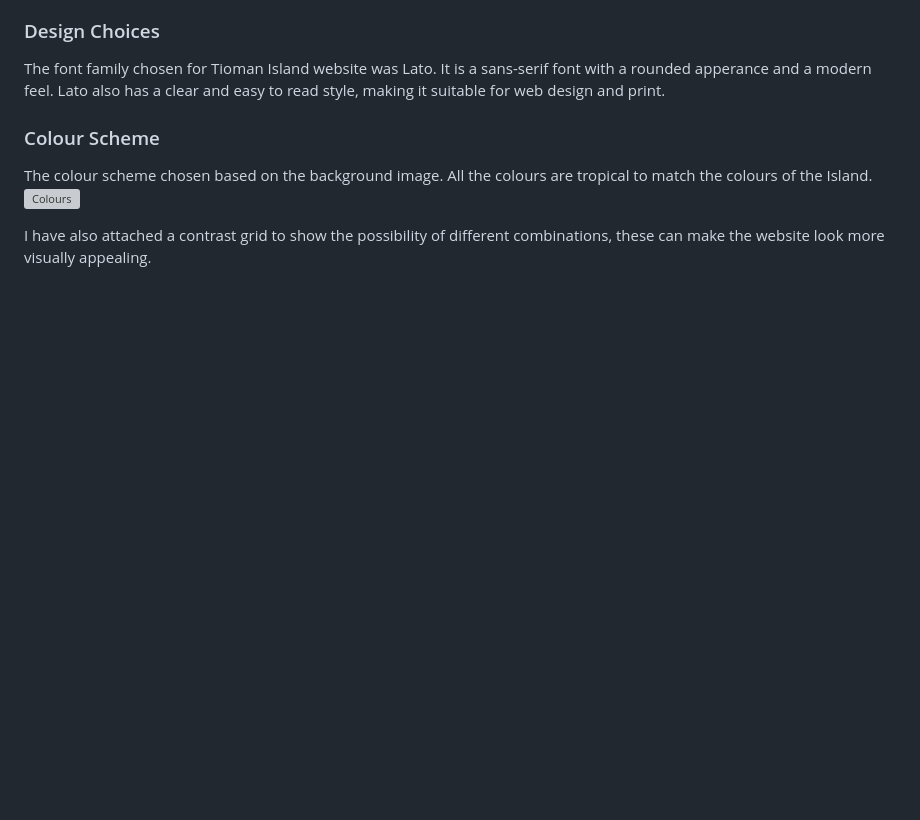
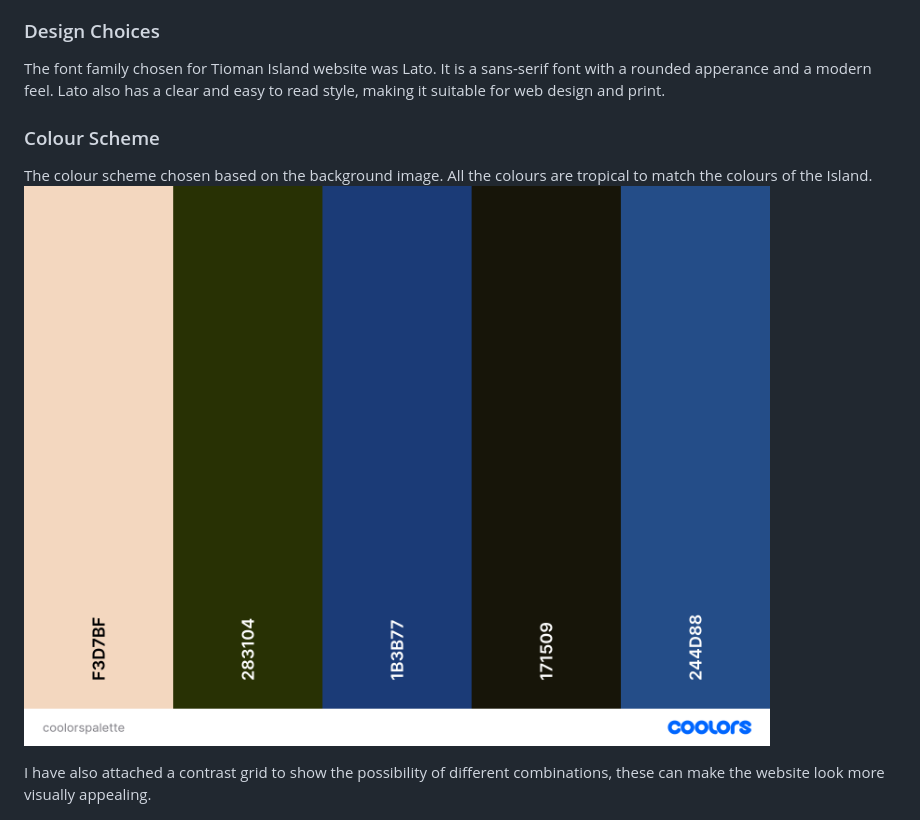
Before and after one commit to Mikej87/Tioman-Island, a Markdown page: README.md, the part around the change. Drawn GitHub-style; blank space fills up the shorter version; grey boxes are pictures that could not be loaded.

```diff
--- a/README.md
+++ b/README.md
@@ -68,7 +68,7 @@ also has a clear and easy to read style, making it suitable for web design and p
 ### Colour Scheme
 
 The colour scheme chosen based on the background image. All the colours are tropical to match the colours of the Island.
-![Colours](assets/images/coolors.png)
+![Colours](assets/images/Coolorspalette.png)
 
 I have also attached a contrast grid to show the possibility of different combinations, these can make the website look
 more visually appealing.
```
